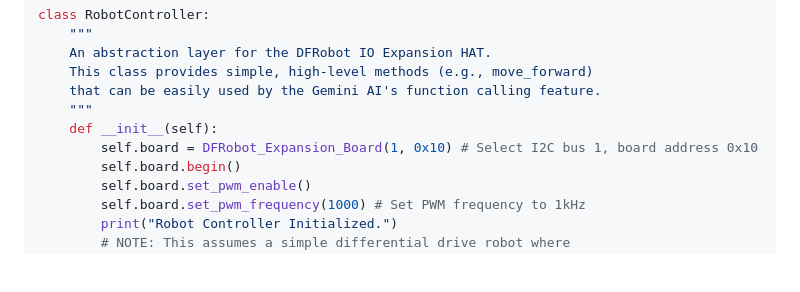
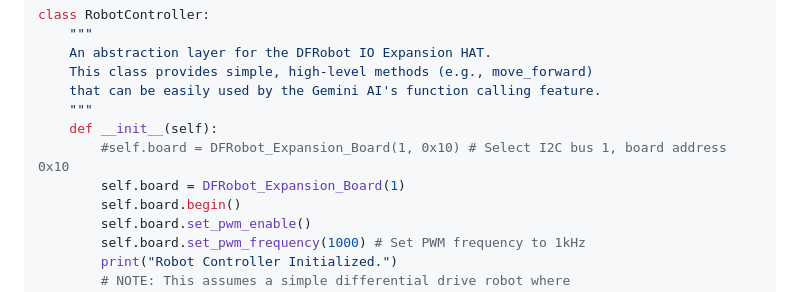
Before and after one commit to Nilcreator/FablabKannaiRobotClub, a Markdown page: SPIDisplayTest/readme.md, the part around the change. Drawn GitHub-style; blank space fills up the shorter version.

```diff
--- a/SPIDisplayTest/readme.md
+++ b/SPIDisplayTest/readme.md
@@ -601,7 +601,8 @@ class RobotController:
     that can be easily used by the Gemini AI's function calling feature.
     """
     def __init__(self):
-        self.board = DFRobot_Expansion_Board(1, 0x10) # Select I2C bus 1, board address 0x10
+        #self.board = DFRobot_Expansion_Board(1, 0x10) # Select I2C bus 1, board address 0x10
+        self.board = DFRobot_Expansion_Board(1)
         self.board.begin()
         self.board.set_pwm_enable()
         self.board.set_pwm_frequency(1000) # Set PWM frequency to 1kHz
```
